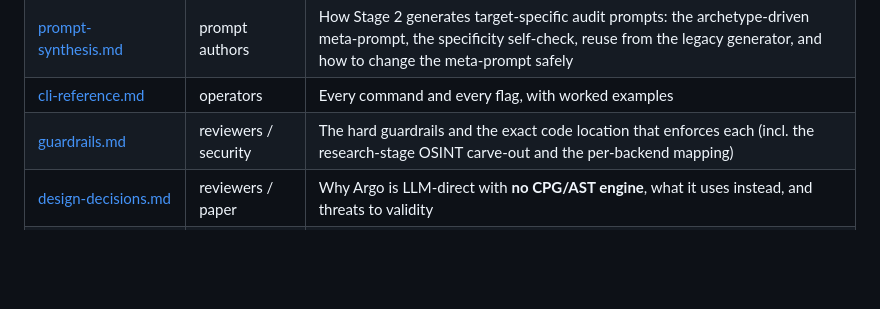
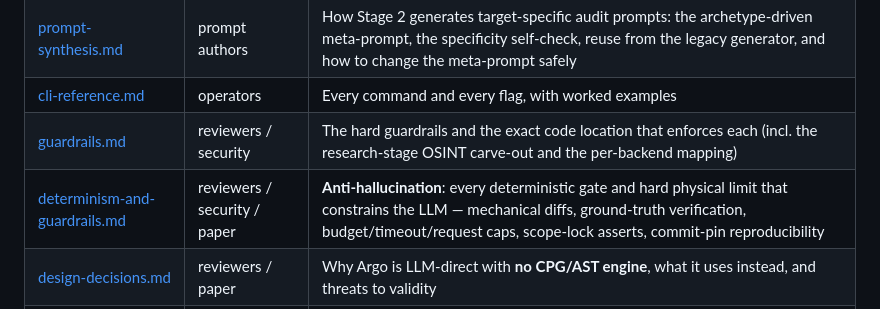
Before and after one commit to gigioneggiando/argo, a Markdown page: docs/README.md, the part around the change. Drawn GitHub-style; blank space fills up the shorter version.

```diff
--- a/docs/README.md
+++ b/docs/README.md
@@ -13,6 +13,7 @@ see the [top-level README](../README.md).
 | [prompt-synthesis.md](prompt-synthesis.md) | prompt authors | How Stage 2 generates target-specific audit prompts: the archetype-driven meta-prompt, the specificity self-check, reuse from the legacy generator, and how to change the meta-prompt safely |
 | [cli-reference.md](cli-reference.md) | operators | Every command and every flag, with worked examples |
 | [guardrails.md](guardrails.md) | reviewers / security | The hard guardrails and the exact code location that enforces each (incl. the research-stage OSINT carve-out and the per-backend mapping) |
+| [determinism-and-guardrails.md](determinism-and-guardrails.md) | reviewers / security / paper | **Anti-hallucination**: every deterministic gate and hard physical limit that constrains the LLM — mechanical diffs, ground-truth verification, budget/timeout/request caps, scope-lock asserts, commit-pin reproducibility |
 | [design-decisions.md](design-decisions.md) | reviewers / paper | Why Argo is LLM-direct with **no CPG/AST engine**, what it uses instead, and threats to validity |
 | [backends.md](backends.md) | everyone | **Multi-backend**: Claude Code · Codex (OpenAI) · local open-source — the abstraction, per-backend guardrails, cost, cross-model study |
 | [chat-example.md](chat-example.md) | everyone | 💬 The interrogation chat — a real worked transcript |
```
Also changed, not shown: docs/determinism-and-guardrails.md (added, +121 -0 lines), docs/guardrails.md (+8 -0 lines).
